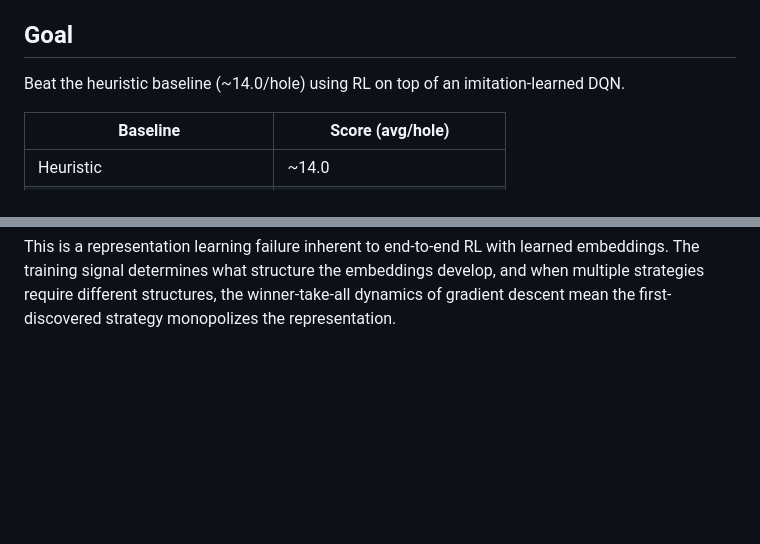
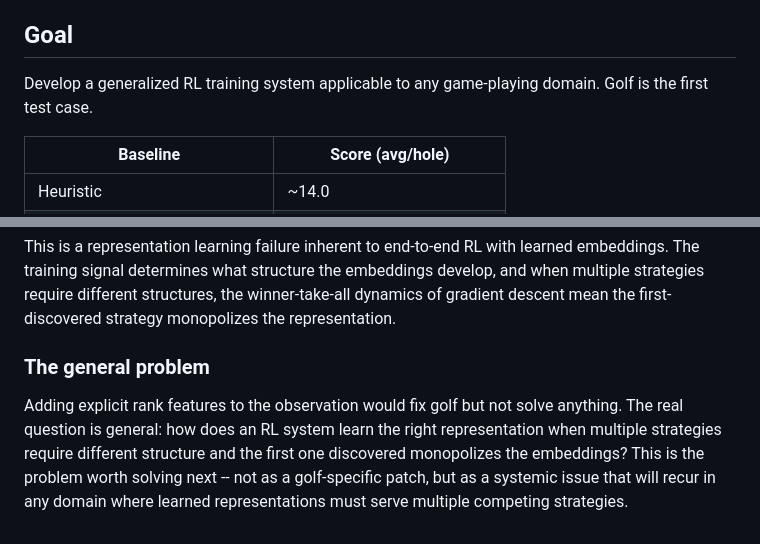
Before and after one commit to vgainullin/golf, a Markdown page: docs/experiments.md, 2 parts joined by grey strips. GitHub-like rendering; blank space fills up the shorter version.

Commit message:
Frame representation monopolization as the general problem to solve

```diff
--- a/docs/experiments.md
+++ b/docs/experiments.md
@@ -19,7 +19,7 @@ Game ends when any player has all 6 cards revealed, then each other player gets
 
 ## Goal
 
-Beat the heuristic baseline (~14.0/hole) using RL on top of an imitation-learned DQN.
+Develop a generalized RL training system applicable to any game-playing domain. Golf is the first test case.
 
 | Baseline | Score (avg/hole) |
 |----------|-----------------|
@@ -682,3 +682,7 @@ The score=10 group (10, J, Q) is the smoking gun. Imitation: within_rank=0.64, c
 **The general phenomenon:** When RL's dominant early strategy requires only one kind of structure from learned embeddings (here: value ordering for card swapping), the embeddings lock into that structure during early training. A secondary strategy that requires different structure (here: rank equivalence for column matching) becomes unreachable -- not because the architecture can't represent it (the imitation model proves it can), but because the optimization landscape funnels the embeddings toward whichever structure pays off first. The weak gradient from the secondary strategy (~3% reinforcement rate) can't reshape embeddings that are already committed to serving the dominant strategy.
 
 This is a representation learning failure inherent to end-to-end RL with learned embeddings. The training signal determines what structure the embeddings develop, and when multiple strategies require different structures, the winner-take-all dynamics of gradient descent mean the first-discovered strategy monopolizes the representation.
+
+### The general problem
+
+Adding explicit rank features to the observation would fix golf but not solve anything. The real question is general: how does an RL system learn the right representation when multiple strategies require different structure and the first one discovered monopolizes the embeddings? This is the problem worth solving next -- not as a golf-specific patch, but as a systemic issue that will recur in any domain where learned representations must serve multiple competing strategies.
```
